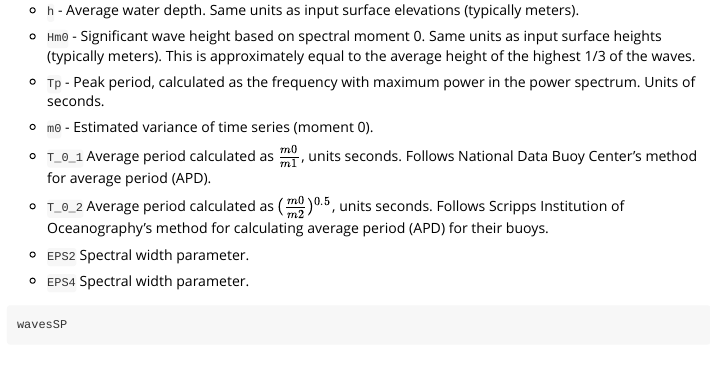
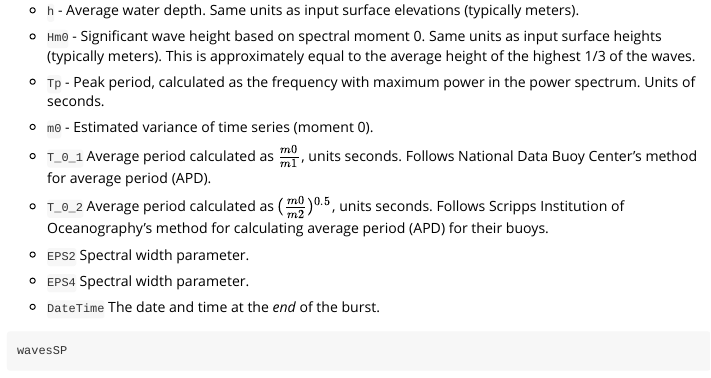
Before and after one commit to millerlp/owhlR, an R Markdown document (vignettes/OWHL-file-handling-vignette.Rmd): the page in a window 1100 px wide, from 6160 px down. Rendered offline with R 4.5, knitr and Pandoc, with nearby package versions; some code elsewhere in the file could not run offline; long lines of code are wrapped.

Commit message:
Adding DateTime info

````diff
--- a/vignettes/OWHL-file-handling-vignette.Rmd
+++ b/vignettes/OWHL-file-handling-vignette.Rmd
@@ -299,6 +299,8 @@ below. The output includes:
 
 * `EPS4` Spectral width parameter.
 
+* `DateTime` The date and time at the *end* of the burst.
+
 ```{r wavespResults}
 wavesSP
 ```
````
Also changed, not shown: vignettes/OWHL-file-handling-vignette.Rmd (7 more changed lines).
